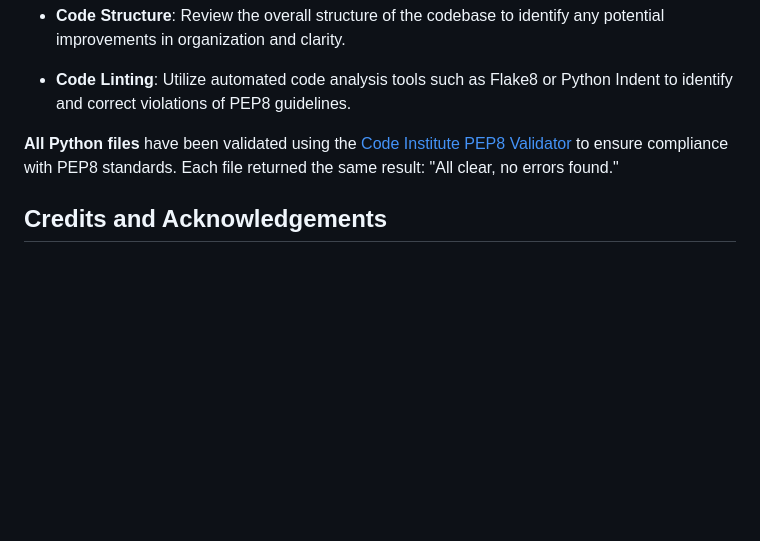
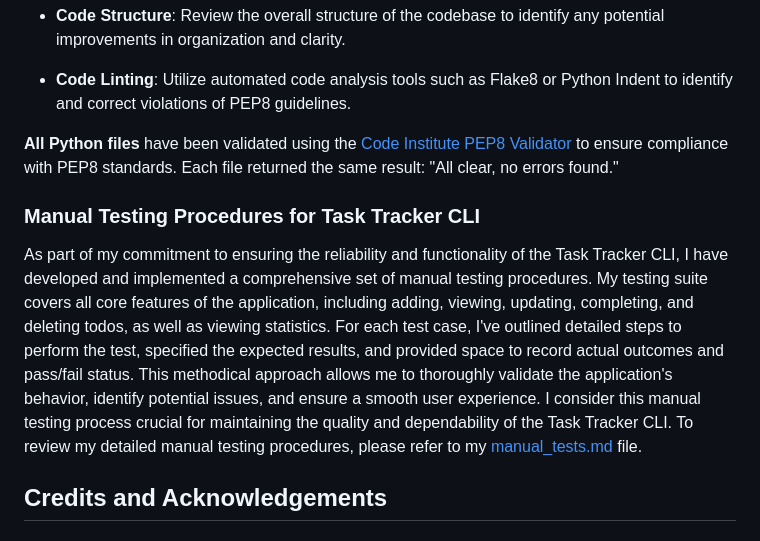
Before and after one commit to Lorenz-127/PP3-task-tracker-cli, a Markdown page: docs/README.md, the part around the change. Drawn GitHub-style; blank space fills up the shorter version.

Commit message:
docs(readme): Add Manual Testing section

```diff
--- a/docs/README.md
+++ b/docs/README.md
@@ -425,6 +425,10 @@ PEP8 testing focuses on ensuring that the codebase adheres to the guidelines out
 
 **All Python files** have been validated using the [Code Institute PEP8 Validator](https://pep8ci.herokuapp.com/) to ensure compliance with PEP8 standards. Each file returned the same result: "All clear, no errors found."
 
+### Manual Testing Procedures for Task Tracker CLI
+
+As part of my commitment to ensuring the reliability and functionality of the Task Tracker CLI, I have developed and implemented a comprehensive set of manual testing procedures. My testing suite covers all core features of the application, including adding, viewing, updating, completing, and deleting todos, as well as viewing statistics. For each test case, I've outlined detailed steps to perform the test, specified the expected results, and provided space to record actual outcomes and pass/fail status. This methodical approach allows me to thoroughly validate the application's behavior, identify potential issues, and ensure a smooth user experience. I consider this manual testing process crucial for maintaining the quality and dependability of the Task Tracker CLI. To review my detailed manual testing procedures, please refer to my [manual_tests.md](/docs/manual_tests.md) file.
+
 ## Credits and Acknowledgements
 
 ## Reflection and Future Improvements
```
